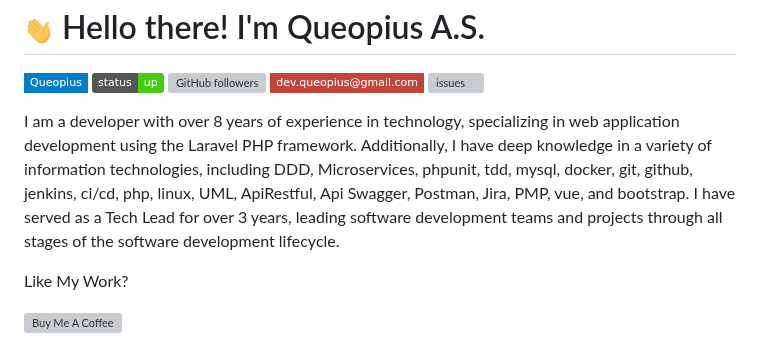
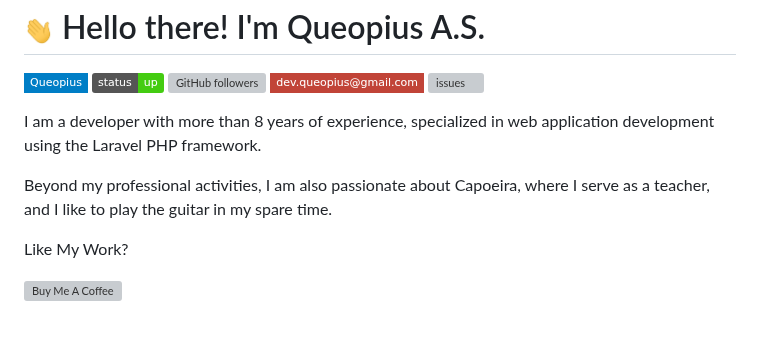
Before and after one commit to Queopius/queopius, a Markdown page: README.md, the part around the change. Rendered like a GitHub page; badges without logos; grey boxes are pictures that could not be loaded.

```diff
--- a/README.md
+++ b/README.md
@@ -10,7 +10,9 @@
 ![issues](https://img.shields.io/github/issues/queopius/queopius.svg)
 
 
-I am a developer with over 8 years of experience in technology, specializing in web application development using the Laravel PHP framework. Additionally, I have deep knowledge in a variety of information technologies, including DDD, Microservices, phpunit, tdd, mysql, docker, git, github, jenkins, ci/cd, php, linux, UML, ApiRestful, Api Swagger, Postman, Jira, PMP, vue, and bootstrap. I have served as a Tech Lead for over 3 years, leading software development teams and projects through all stages of the software development lifecycle.
+I am a developer with more than 8 years of experience, specialized in web application development using the Laravel PHP framework.
+
+Beyond my professional activities, I am also passionate about Capoeira, where I serve as a teacher, and I like to play the guitar in my spare time.
 
 
 
```
